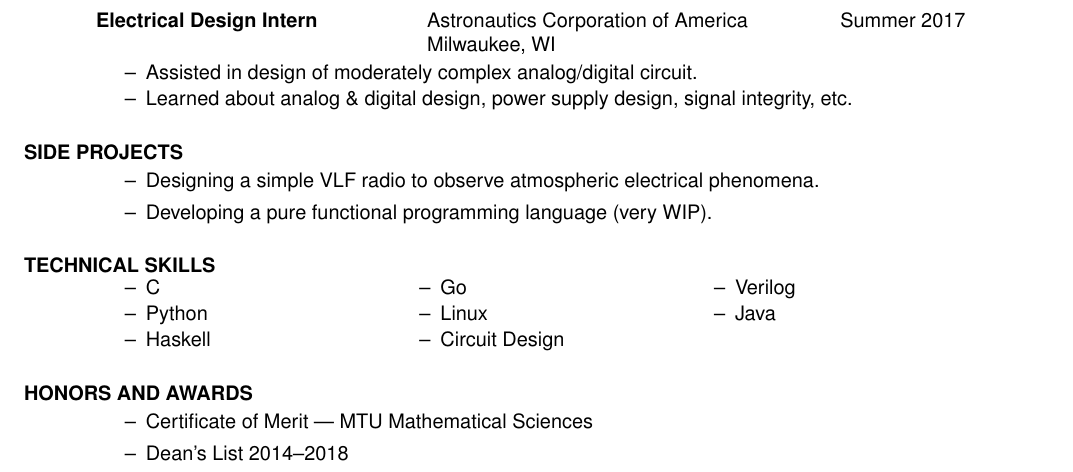
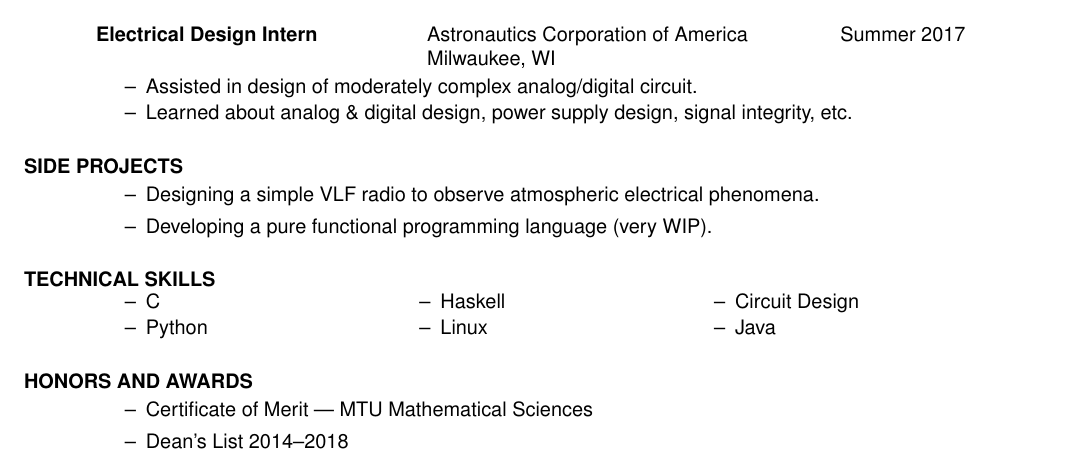
Before and after one commit to jevankovich/resume, a LaTeX CV (res.tex): part of the page, cut so that both start at the same text. Compiled offline with pdfLaTeX.

Commit message:
Updated for 10/14/2020

```diff
--- a/res.tex
+++ b/res.tex
@@ -118,10 +118,8 @@
       \item C
       \item Python
       \item Haskell
-      \item Go
       \item Linux
       \item Circuit Design
-      \item Verilog
       \item Java
     \end{itemize}
   \end{multicols}
```
Also changed, not shown: res.pdf.
